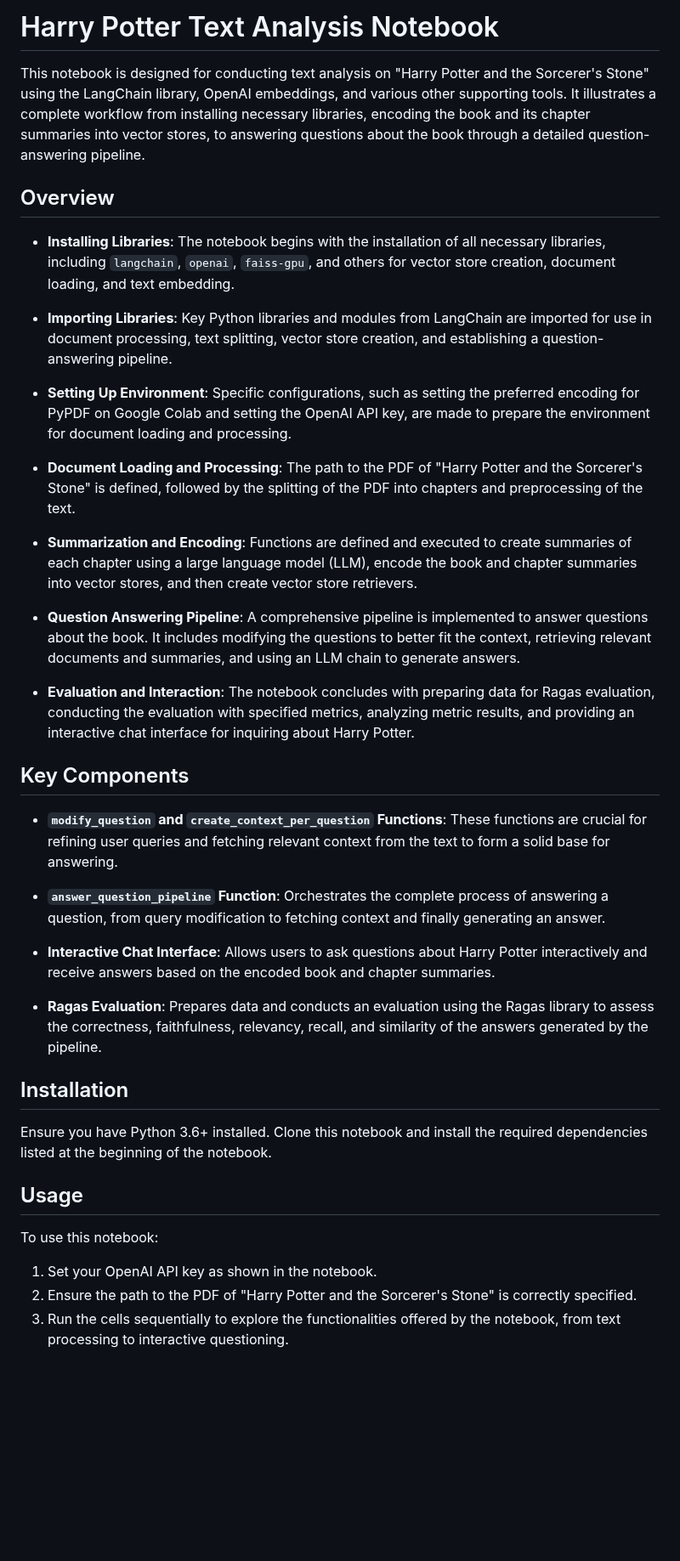
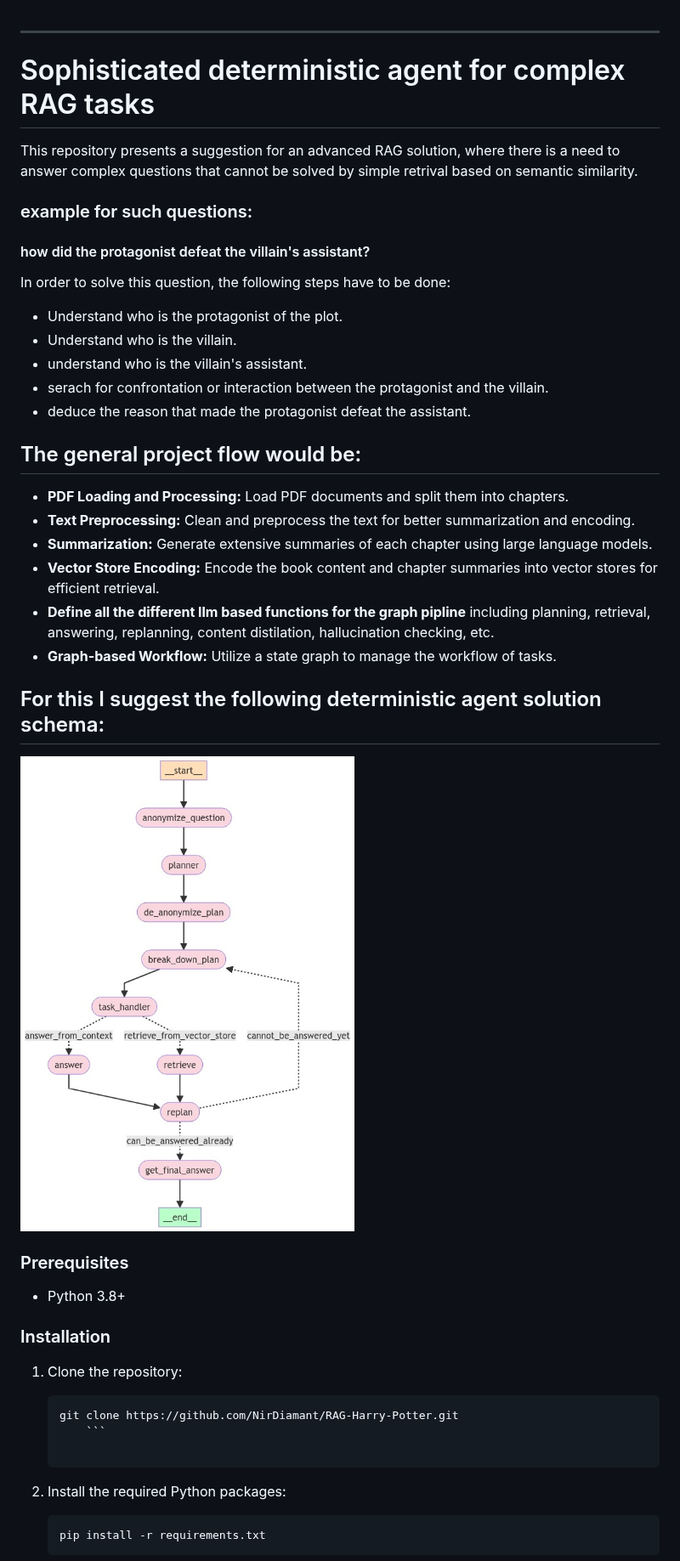
Before and after one commit to NirDiamant/Controllable-RAG-Agent, a Markdown page: README.md, the part around one of its changes. Shown at 85% size. GitHub-like rendering; pictures changed too: final_graph_schema.jpeg (added); blank space fills up the shorter version.

Commit message:
immature readme

````diff
--- a/README.md
+++ b/README.md
@@ -1,42 +1,52 @@
-# Harry Potter Text Analysis Notebook
 
-This notebook is designed for conducting text analysis on "Harry Potter and the Sorcerer's Stone" using the LangChain library, OpenAI embeddings, and various other supporting tools. It illustrates a complete workflow from installing necessary libraries, encoding the book and its chapter summaries into vector stores, to answering questions about the book through a detailed question-answering pipeline.
+---
 
-## Overview
+# Sophisticated deterministic agent for complex RAG tasks
 
-- **Installing Libraries**: The notebook begins with the installation of all necessary libraries, including `langchain`, `openai`, `faiss-gpu`, and others for vector store creation, document loading, and text embedding.
+This repository presents a suggestion for an advanced RAG solution, where there is a need to answer complex questions that cannot be solved by simple retrival based
+on semantic similarity.
 
-- **Importing Libraries**: Key Python libraries and modules from LangChain are imported for use in document processing, text splitting, vector store creation, and establishing a question-answering pipeline.
+### example for such questions:
+#### how did the protagonist defeat the villain's assistant?
+In order to solve this question, the following steps have to be done:
 
-- **Setting Up Environment**: Specific configurations, such as setting the preferred encoding for PyPDF on Google Colab and setting the OpenAI API key, are made to prepare the environment for document loading and processing.
+- Understand who is the protagonist of the plot.
+- Understand who is the villain.
+- understand who is the villain's assistant.
+- serach for confrontation or interaction between the protagonist and the villain.
+- deduce the reason that made the protagonist defeat the assistant.
 
-- **Document Loading and Processing**: The path to the PDF of "Harry Potter and the Sorcerer's Stone" is defined, followed by the splitting of the PDF into chapters and preprocessing of the text.
 
-- **Summarization and Encoding**: Functions are defined and executed to create summaries of each chapter using a large language model (LLM), encode the book and chapter summaries into vector stores, and then create vector store retrievers.
+## The general project flow would be:
 
-- **Question Answering Pipeline**: A comprehensive pipeline is implemented to answer questions about the book. It includes modifying the questions to better fit the context, retrieving relevant documents and summaries, and using an LLM chain to generate answers.
 
-- **Evaluation and Interaction**: The notebook concludes with preparing data for Ragas evaluation, conducting the evaluation with specified metrics, analyzing metric results, and providing an interactive chat interface for inquiring about Harry Potter.
+- **PDF Loading and Processing:** Load PDF documents and split them into chapters.
+- **Text Preprocessing:** Clean and preprocess the text for better summarization and encoding.
+- **Summarization:** Generate extensive summaries of each chapter using large language models.
+- **Vector Store Encoding:** Encode the book content and chapter summaries into vector stores for efficient retrieval.
+- **Define all the different llm based functions for the graph pipline** including planning, retrieval, answering, replanning, content distilation, hallucination checking, etc.
+- **Graph-based Workflow:** Utilize a state graph to manage the workflow of tasks.
 
-## Key Components
 
-- **`modify_question` and `create_context_per_question` Functions**: These functions are crucial for refining user queries and fetching relevant context from the text to form a solid base for answering.
+## For this I suggest the following deterministic agent solution schema:
 
-- **`answer_question_pipeline` Function**: Orchestrates the complete process of answering a question, from query modification to fetching context and finally generating an answer.
+![solution schema](final_graph_schema.jpeg)
 
-- **Interactive Chat Interface**: Allows users to ask questions about Harry Potter interactively and receive answers based on the encoded book and chapter summaries.
 
-- **Ragas Evaluation**: Prepares data and conducts an evaluation using the Ragas library to assess the correctness, faithfulness, relevancy, recall, and similarity of the answers generated by the pipeline.
 
-## Installation
+### Prerequisites
 
-Ensure you have Python 3.6+ installed. Clone this notebook and install the required dependencies listed at the beginning of the notebook.
+- Python 3.8+
 
-## Usage
+### Installation
 
-To use this notebook:
+1. Clone the repository:
+    ```sh
+    git clone https://github.com/NirDiamant/RAG-Harry-Potter.git
+        ```
 
-1. Set your OpenAI API key as shown in the notebook.
-2. Ensure the path to the PDF of "Harry Potter and the Sorcerer's Stone" is correctly specified.
-3. Run the cells sequentially to explore the functionalities offered by the notebook, from text processing to interactive questioning.
+2. Install the required Python packages:
+    ```sh
+    pip install -r requirements.txt
+    ```
 
````
Also changed, not shown: other parts of README.md (+29 -2 lines), 1 other file.
